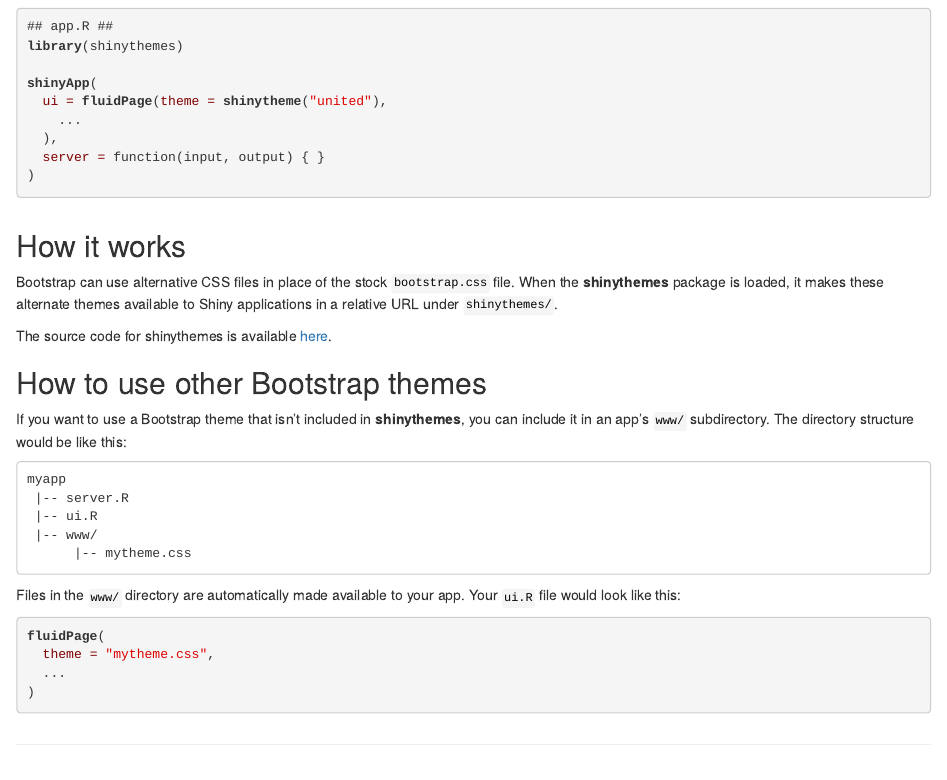
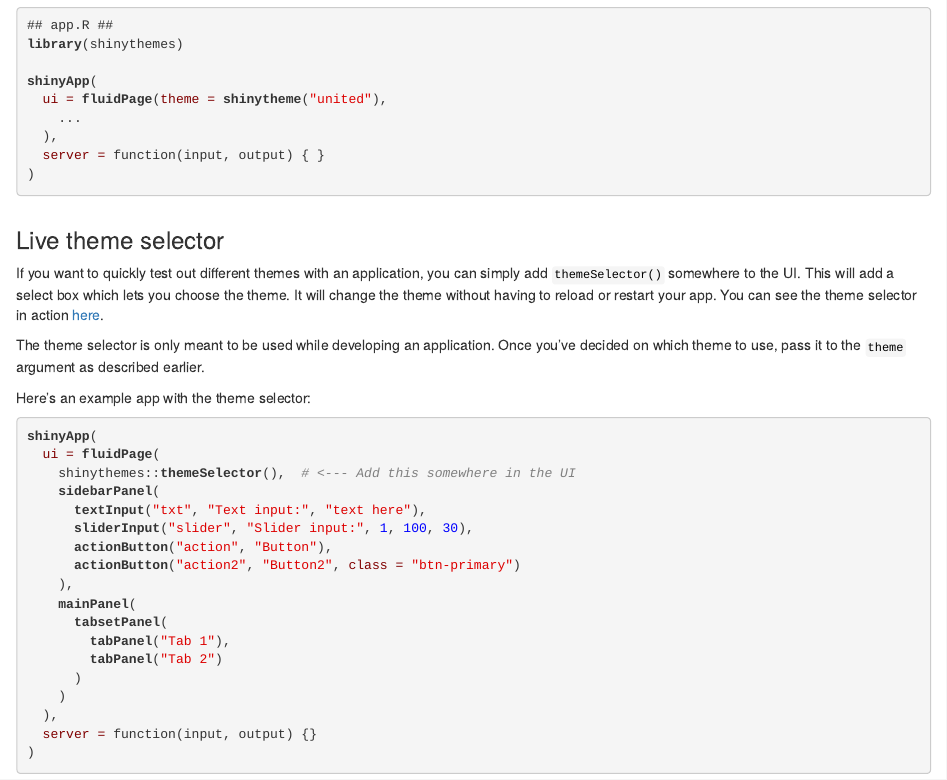
Before and after one commit to rstudio/shinythemes, an R Markdown document (index.Rmd): the page in a window 1100 px wide, from 1170 px down before the commit and from 1810 px down after it, so that both start at the same text. The pictures show the output file index.html that the author committed with the source, opened offline; library style sheets and scripts come from the installed R packages.

Commit message:
Add themeSelector() information

````diff
--- a/index.Rmd
+++ b/index.Rmd
@@ -214,6 +214,36 @@
 )
 ```
 
+### Live theme selector
+
+
+If you want to quickly test out different themes with an application, you can simply add `themeSelector()` somewhere to the UI. This will add a select box which lets you choose the theme. It will change the theme without having to reload or restart your app. You can see the theme selector in action [here](https://gallery.shinyapps.io/117-shinythemes/).
+
+The theme selector is only meant to be used while developing an application. Once you've decided on which theme to use, pass it to the `theme` argument as described earlier.
+
+Here's an example app with the theme selector:
+
+```R
+shinyApp(
+  ui = fluidPage(
+    shinythemes::themeSelector(),  # <--- Add this somewhere in the UI
+    sidebarPanel(
+      textInput("txt", "Text input:", "text here"),
+      sliderInput("slider", "Slider input:", 1, 100, 30),
+      actionButton("action", "Button"),
+      actionButton("action2", "Button2", class = "btn-primary")
+    ),
+    mainPanel(
+      tabsetPanel(
+        tabPanel("Tab 1"),
+        tabPanel("Tab 2")
+      )
+    )
+  ),
+  server = function(input, output) {}
+)
+```
+
 ## How it works
 
 Bootstrap can use alternative CSS files in place of the stock `bootstrap.css` file. When the **shinythemes** package is loaded, it makes these alternate themes available to Shiny applications in a relative URL under `shinythemes/`.
````
Also changed, not shown: index.html.
